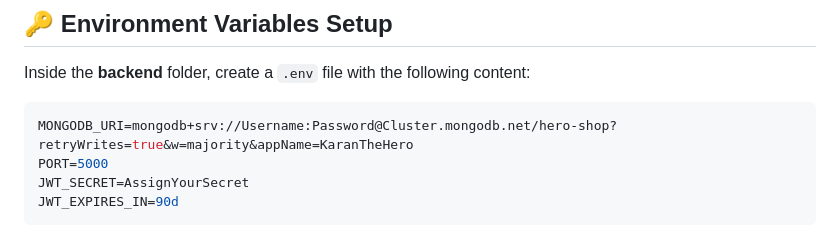
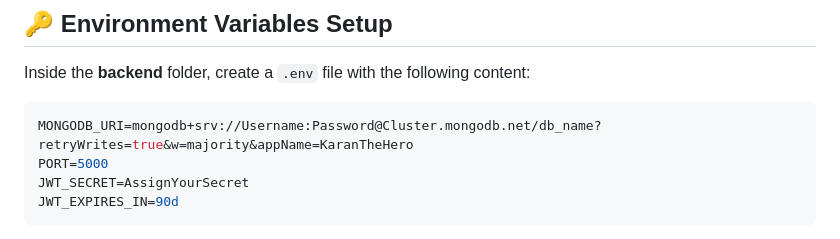
Before and after one commit to KaranTheHero/hero-shop, a Markdown page: README.md, the part around the change. Rendered like a GitHub page.

````diff
--- a/README.md
+++ b/README.md
@@ -30,7 +30,7 @@ Make sure the following software is installed on your system:
 Inside the **backend** folder, create a `.env` file with the following content:
 
 ```env
-MONGODB_URI=mongodb+srv://Username:Password@Cluster.mongodb.net/hero-shop?retryWrites=true&w=majority&appName=KaranTheHero
+MONGODB_URI=mongodb+srv://Username:Password@Cluster.mongodb.net/db_name?retryWrites=true&w=majority&appName=KaranTheHero
 PORT=5000
 JWT_SECRET=AssignYourSecret
 JWT_EXPIRES_IN=90d
````
